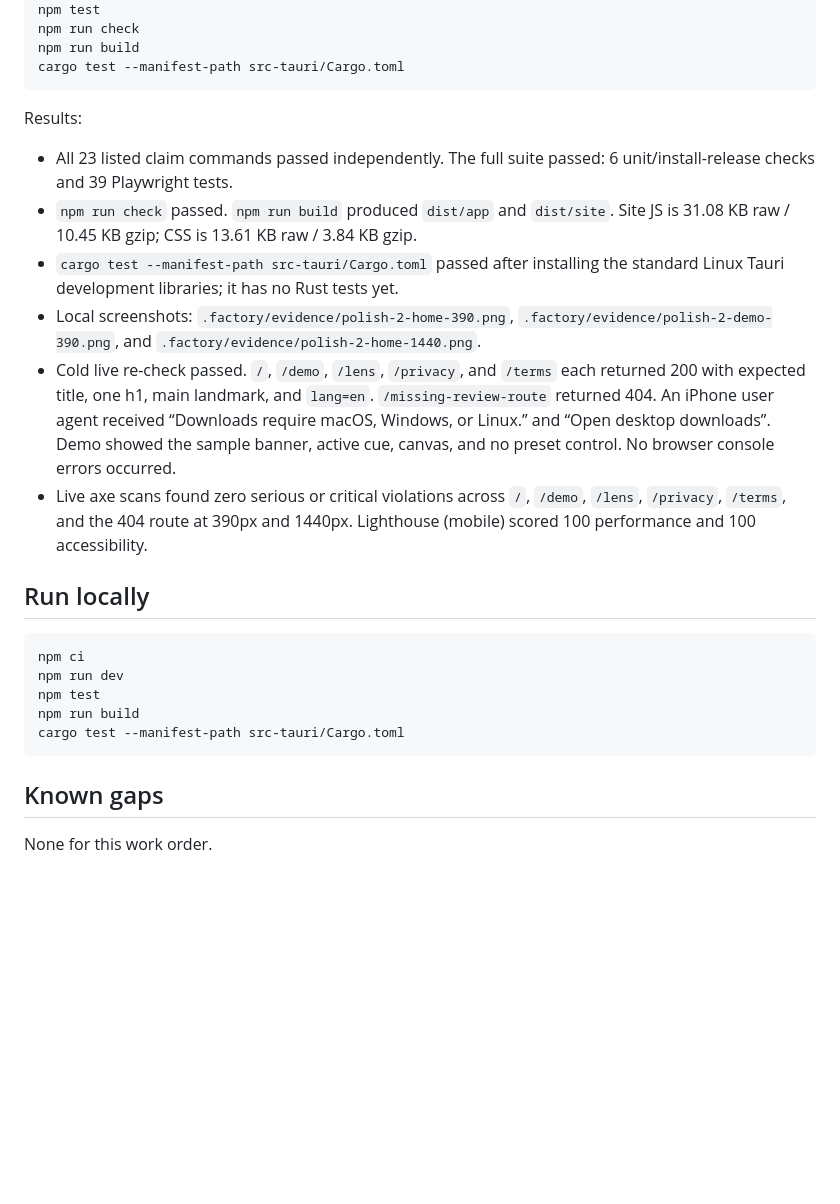
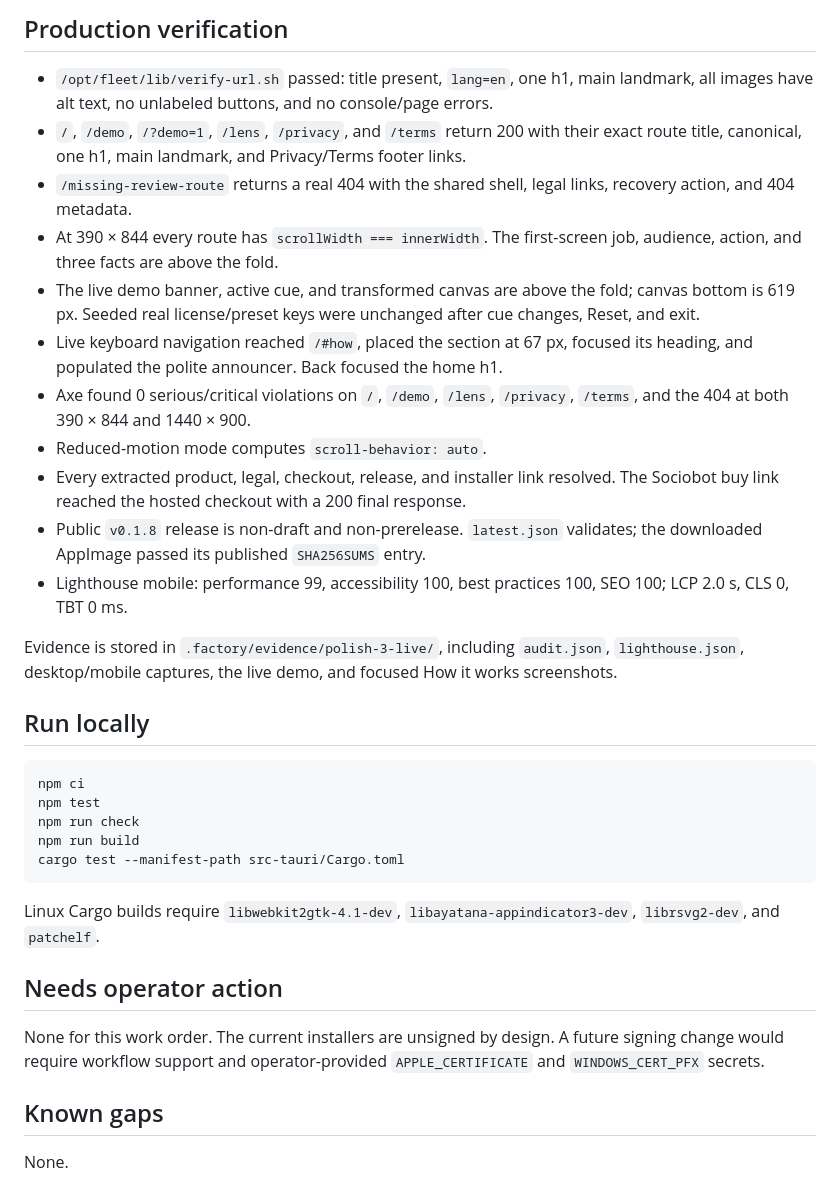
Before and after one commit to B-Divyesh/sf-color-signal-lens, a Markdown page: .factory/handoff.md, the part around one of its changes. Rendered like a GitHub page; blank space fills up the shorter version.

````diff
--- a/.factory/handoff.md
+++ b/.factory/handoff.md
@@ -32,28 +55,35 @@ npm ci
+## Production verification
+
+- `/opt/fleet/lib/verify-url.sh` passed: title present, `lang=en`, one h1, main landmark, all images have alt text, no unlabeled buttons, and no console/page errors.
+- `/`, `/demo`, `/?demo=1`, `/lens`, `/privacy`, and `/terms` return 200 with their exact route title, canonical, one h1, main landmark, and Privacy/Terms footer links.
+- `/missing-review-route` returns a real 404 with the shared shell, legal links, recovery action, and 404 metadata.
+- At 390 × 844 every route has `scrollWidth === innerWidth`. The first-screen job, audience, action, and three facts are above the fold.
+- The live demo banner, active cue, and transformed canvas are above the fold; canvas bottom is 619 px. Seeded real license/preset keys were unchanged after cue changes, Reset, and exit.
+- Live keyboard navigation reached `/#how`, placed the section at 67 px, focused its heading, and populated the polite announcer. Back focused the home h1.
+- Axe found 0 serious/critical violations on `/`, `/demo`, `/lens`, `/privacy`, `/terms`, and the 404 at both 390 × 844 and 1440 × 900.
+- Reduced-motion mode computes `scroll-behavior: auto`.
+- Every extracted product, legal, checkout, release, and installer link resolved. The Sociobot buy link reached the hosted checkout with a 200 final response.
+- Public `v0.1.8` release is non-draft and non-prerelease. `latest.json` validates; the downloaded AppImage passed its published `SHA256SUMS` entry.
+- Lighthouse mobile: performance 99, accessibility 100, best practices 100, SEO 100; LCP 2.0 s, CLS 0, TBT 0 ms.
+
+Evidence is stored in `.factory/evidence/polish-3-live/`, including `audit.json`, `lighthouse.json`, desktop/mobile captures, the live demo, and focused How it works screenshots.
+
+## Run locally
+
+```sh
+npm ci
 npm test
 npm run check
 npm run build
 cargo test --manifest-path src-tauri/Cargo.toml
 ```
 
-Results:
+Linux Cargo builds require `libwebkit2gtk-4.1-dev`, `libayatana-appindicator3-dev`, `librsvg2-dev`, and `patchelf`.
 
-- All 23 listed claim commands passed independently. The full suite passed: 6 unit/install-release checks and 39 Playwright tests.
-- `npm run check` passed. `npm run build` produced `dist/app` and `dist/site`. Site JS is 31.08 KB raw / 10.45 KB gzip; CSS is 13.61 KB raw / 3.84 KB gzip.
-- `cargo test --manifest-path src-tauri/Cargo.toml` passed after installing the standard Linux Tauri development libraries; it has no Rust tests yet.
-- Local screenshots: `.factory/evidence/polish-2-home-390.png`, `.factory/evidence/polish-2-demo-390.png`, and `.factory/evidence/polish-2-home-1440.png`.
-- Cold live re-check passed. `/`, `/demo`, `/lens`, `/privacy`, and `/terms` each returned 200 with expected title, one h1, main landmark, and `lang=en`. `/missing-review-route` returned 404. An iPhone user agent received “Downloads require macOS, Windows, or Linux.” and “Open desktop downloads”. Demo showed the sample banner, active cue, canvas, and no preset control. No browser console errors occurred.
-- Live axe scans found zero serious or critical violations across `/`, `/demo`, `/lens`, `/privacy`, `/terms`, and the 404 route at 390px and 1440px. Lighthouse (mobile) scored 100 performance and 100 accessibility.
+## Needs operator action
 
-## Run locally
-
-```sh
-npm ci
-npm run dev
-npm test
-npm run build
-cargo test --manifest-path src-tauri/Cargo.toml
-```
+None for this work order. The current installers are unsigned by design. A future signing change would require workflow support and operator-provided `APPLE_CERTIFICATE` and `WINDOWS_CERT_PFX` secrets.
 
 ## Known gaps
 
-None for this work order.
+None.
````
Also changed, not shown: other parts of .factory/handoff.md (+43 -20 lines).
